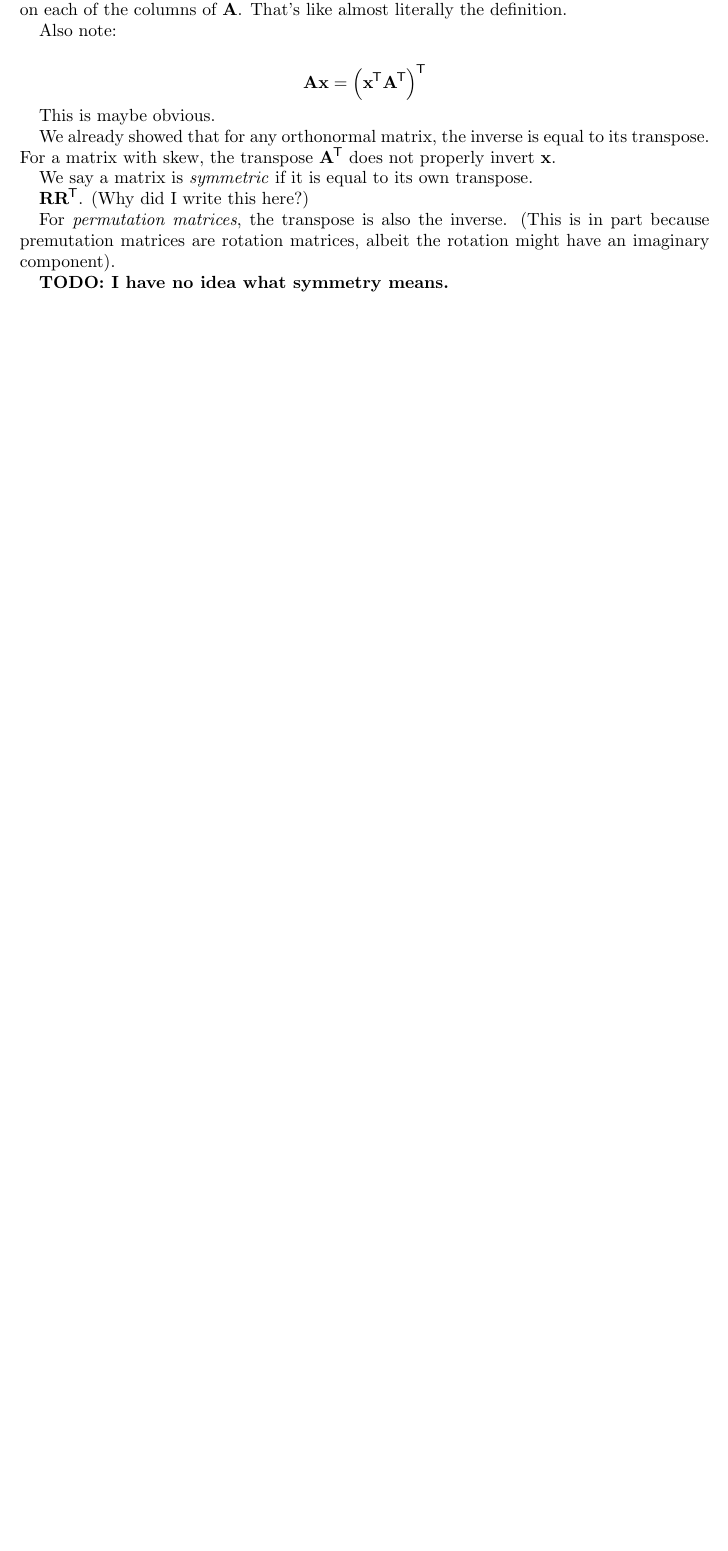
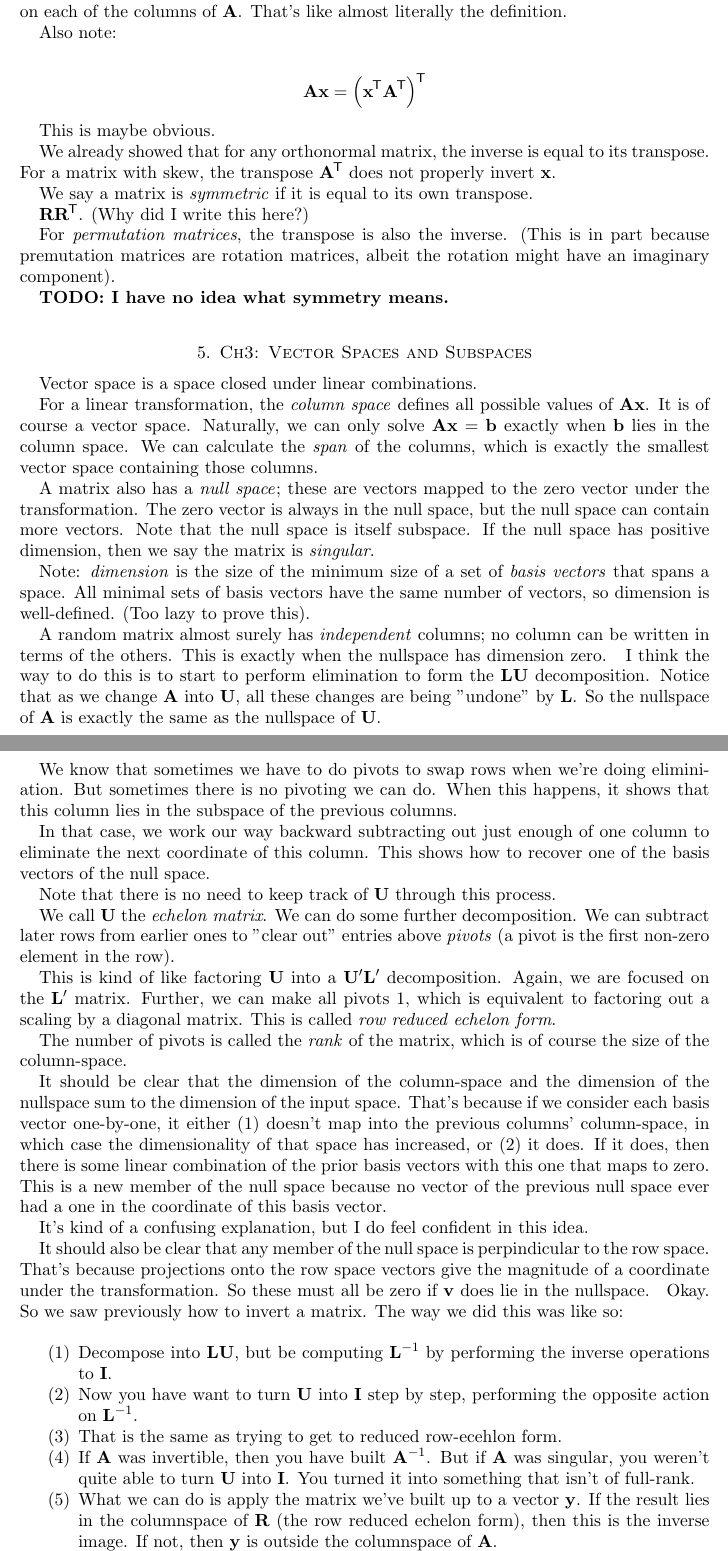
Before and after one commit to ruggeri/tech-notes, a LaTeX paper (math/strang-algebra/strang-algebra.tex, which reads math/strang-algebra/03a-column-and-null-spaces.tex, math/strang-algebra/03b-calculation-of-null-space.tex, math/strang-algebra/03c-full-inversion.tex): part of page 6 of 6 before the commit and two parts of pages 6 and 7 of 8 after it, the two joined at a grey line, cut so that both start at the same text, the shorter picture padded with empty space. Compiled offline with pdfLaTeX.

Commit message:
typeset a third chapter of strang notes

```diff
--- /dev/null
+++ b/math/strang-algebra/03a-column-and-null-spaces.tex
@@ -0,0 +1,24 @@
+\section{Ch3: Vector Spaces and Subspaces}
+
+Vector space is a space closed under linear combinations.
+
+For a linear transformation, the \emph{column space} defines all
+possible values of $\mA\vx$. It is of course a vector space. Naturally,
+we can only solve $\mA\vx=\vb$ exactly when $\vb$ lies in the column
+space. We can calculate the \define{span} of the columns, which is
+exactly the smallest vector space containing those columns.
+
+A matrix also has a \define{null space}; these are vectors mapped to the
+zero vector under the transformation. The zero vector is always in the
+null space, but the null space can contain more vectors. Note that the
+null space is itself subspace. If the null space has positive dimension,
+then we say the matrix is \define{singular}.
+
+Note: \define{dimension} is the size of the minimum size of a set of
+\define{basis vectors} that spans a space. All minimal sets of basis
+vectors have the same number of vectors, so dimension is well-defined.
+(Too lazy to prove this).
+
+A random matrix almost surely has \define{independent} columns; no
+column can be written in terms of the others. This is exactly when the
+nullspace has dimension zero.
--- /dev/null
+++ b/math/strang-algebra/03b-calculation-of-null-space.tex
@@ -0,0 +1,47 @@
+I think the way to do this is to start to perform elimination to form
+the $\mLU$ decomposition. Notice that as we change $\mA$ into $\mU$, all
+these changes are being "undone" by $\mL$. So the nullspace of $\mA$ is
+exactly the same as the nullspace of $\mU$.
+
+We know that sometimes we have to do pivots to swap rows when we're
+doing eliminiation. But sometimes there is no pivoting we can do. When
+this happens, it shows that this column lies in the subspace of the
+previous columns.
+
+In that case, we work our way backward subtracting out just enough of
+one column to eliminate the next coordinate of this column. This shows
+how to recover one of the basis vectors of the null space.
+
+Note that there is no need to keep track of $\mU$ through this process.
+
+We call $\mU$ the \define{echelon matrix}. We can do some further
+decomposition. We can subtract later rows from earlier ones to "clear
+out" entries above \define{pivots} (a pivot is the first non-zero
+element in the row).
+
+This is kind of like factoring $\mU$ into a $\mU'\mL'$ decomposition.
+Again, we are focused on the $\mL'$ matrix. Further, we can make all
+pivots 1, which is equivalent to factoring out a scaling by a diagonal
+matrix. This is called \define{row reduced echelon form}.
+
+The number of pivots is called the \define{rank} of the matrix, which is
+of course the size of the column-space.
+
+It should be clear that the dimension of the column-space and the
+dimension of the nullspace sum to the dimension of the input
+space. That's because if we consider each basis vector one-by-one, it
+either (1) doesn't map into the previous columns' column-space, in
+which case the dimensionality of that space has increased, or (2) it
+does. If it does, then there is some linear combination of the prior
+basis vectors with this one that maps to zero. This is a new member of
+the null space because no vector of the previous null space ever had a
+one in the coordinate of this basis vector.
+
+It's kind of a confusing explanation, but I do feel confident in this
+idea.
+
+It should also be clear that any member of the null space is
+perpindicular to the row space. That's because projections onto the row
+space vectors give the magnitude of a coordinate under the
+transformation. So these must all be zero if $\vv$ does lie in the
+nullspace.
--- /dev/null
+++ b/math/strang-algebra/03c-full-inversion.tex
@@ -0,0 +1,20 @@
+Okay. So we saw previously how to invert a matrix. The way we did this
+was like so:
+
+\begin{enumerate}
+  \item Decompose into $\mLU$, but be computing $\mLinv$ by performing
+  the inverse operations to $\mI$.
+
+  \item Now you have want to turn $\mU$ into $\mI$ step by step,
+  performing the opposite action on $\mLinv$.
+
+  \item That is the same as trying to get to reduced row-ecehlon form.
+
+  \item If $\mA$ was invertible, then you have built $\mAinv$. But if
+  $\mA$ was singular, you weren't quite able to turn $\mU$ into $\mI$.
+  You turned it into something that isn't of full-rank.
+
+  \item What we can do is apply the matrix we've built up to a vector
+  $\vy$. If the result lies in the columnspace of $\mR$ (the row reduced
+  echelon form), then this is the inverse image. If not, then $\vy$ is
+  outside the columnspace of $\mA$.
--- a/math/stys/ned-linear-algebra/matrices.sty
+++ b/math/stys/ned-linear-algebra/matrices.sty
@@ -46,7 +46,7 @@
 
 \newcommand{\newMtxInverse}[1]{
   \expandafter\newcommand\csname mtx#1inv\endcsname{\inv{\mtx#1}}
-  \expandafter\newcommand\csname m#1inv\endcsname{\inv{mtx#1}}
+  \expandafter\newcommand\csname m#1inv\endcsname{\inv{\mtx#1}}
 }
 
 \newMtxInverse{A}
```
Also changed, not shown: math/strang-algebra/03d-more-vector-spaces.tex (added, +7 -0 lines), math/strang-algebra/strang-algebra.tex (+5 -0 lines), math/strang-algebra/03c-full-inversion.tex (4 more changed lines), math/stys/ned-linear-algebra/matrices.sty (13 more changed lines).
